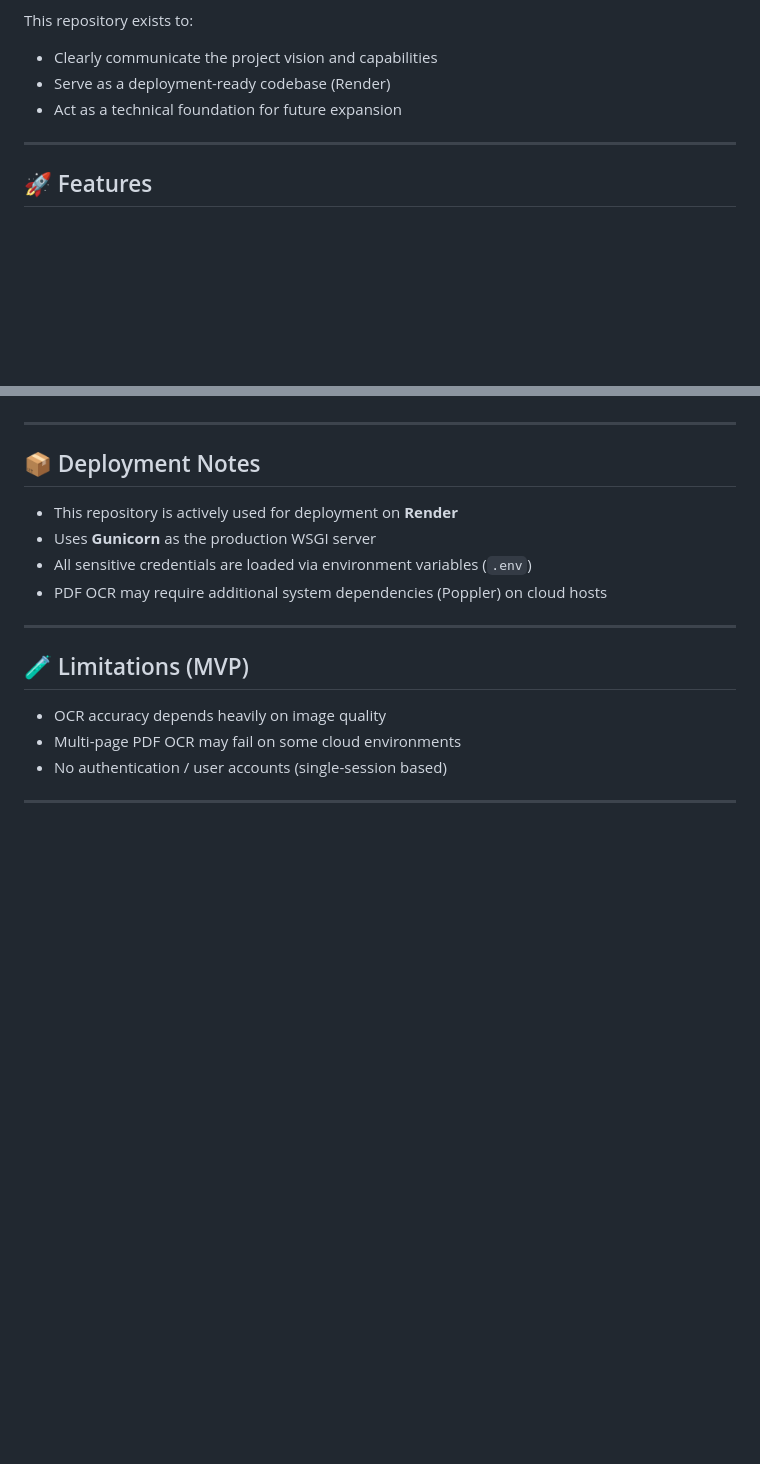
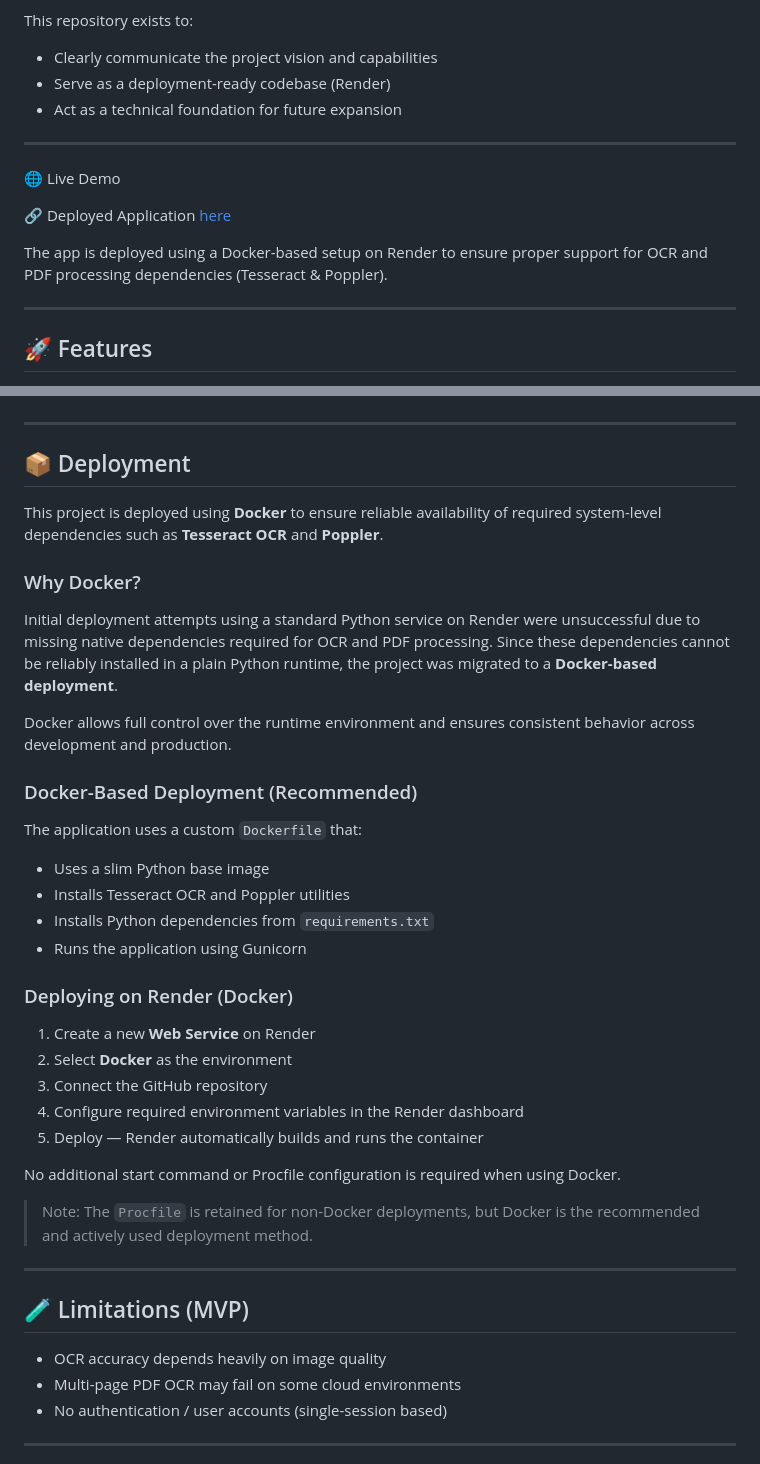
Before and after one commit to JaiBhatia0201/CardScan, a Markdown page: README.md, 2 parts joined by grey strips. Rendered like a GitHub page; blank space fills up the shorter version.

Commit message:
Add deployed Render link to README

```diff
--- a/README.md
+++ b/README.md
@@ -9,6 +9,14 @@ This repository exists to:
 * Clearly communicate the project vision and capabilities
 * Serve as a deployment-ready codebase (Render)
 * Act as a technical foundation for future expansion
+
+---
+
+🌐 Live Demo
+
+🔗 Deployed Application [here](https://cardscan-6jbc.onrender.com)
+
+The app is deployed using a Docker-based setup on Render to ensure proper support for OCR and PDF processing dependencies (Tesseract & Poppler).
 
 ---
 
@@ -168,12 +176,35 @@ http://localhost:5000
 
 ---
 
-## 📦 Deployment Notes
+## 📦 Deployment
 
-* This repository is actively used for deployment on **Render**
-* Uses **Gunicorn** as the production WSGI server
-* All sensitive credentials are loaded via environment variables (`.env`)
-* PDF OCR may require additional system dependencies (Poppler) on cloud hosts
+This project is deployed using **Docker** to ensure reliable availability of required system-level dependencies such as **Tesseract OCR** and **Poppler**.
+
+### Why Docker?
+
+Initial deployment attempts using a standard Python service on Render were unsuccessful due to missing native dependencies required for OCR and PDF processing. Since these dependencies cannot be reliably installed in a plain Python runtime, the project was migrated to a **Docker-based deployment**.
+
+Docker allows full control over the runtime environment and ensures consistent behavior across development and production.
+
+### Docker-Based Deployment (Recommended)
+
+The application uses a custom `Dockerfile` that:
+- Uses a slim Python base image
+- Installs Tesseract OCR and Poppler utilities
+- Installs Python dependencies from `requirements.txt`
+- Runs the application using Gunicorn
+
+### Deploying on Render (Docker)
+
+1. Create a new **Web Service** on Render
+2. Select **Docker** as the environment
+3. Connect the GitHub repository
+4. Configure required environment variables in the Render dashboard
+5. Deploy — Render automatically builds and runs the container
+
+No additional start command or Procfile configuration is required when using Docker.
+
+> Note: The `Procfile` is retained for non-Docker deployments, but Docker is the recommended and actively used deployment method.
 
 ---
 
```
